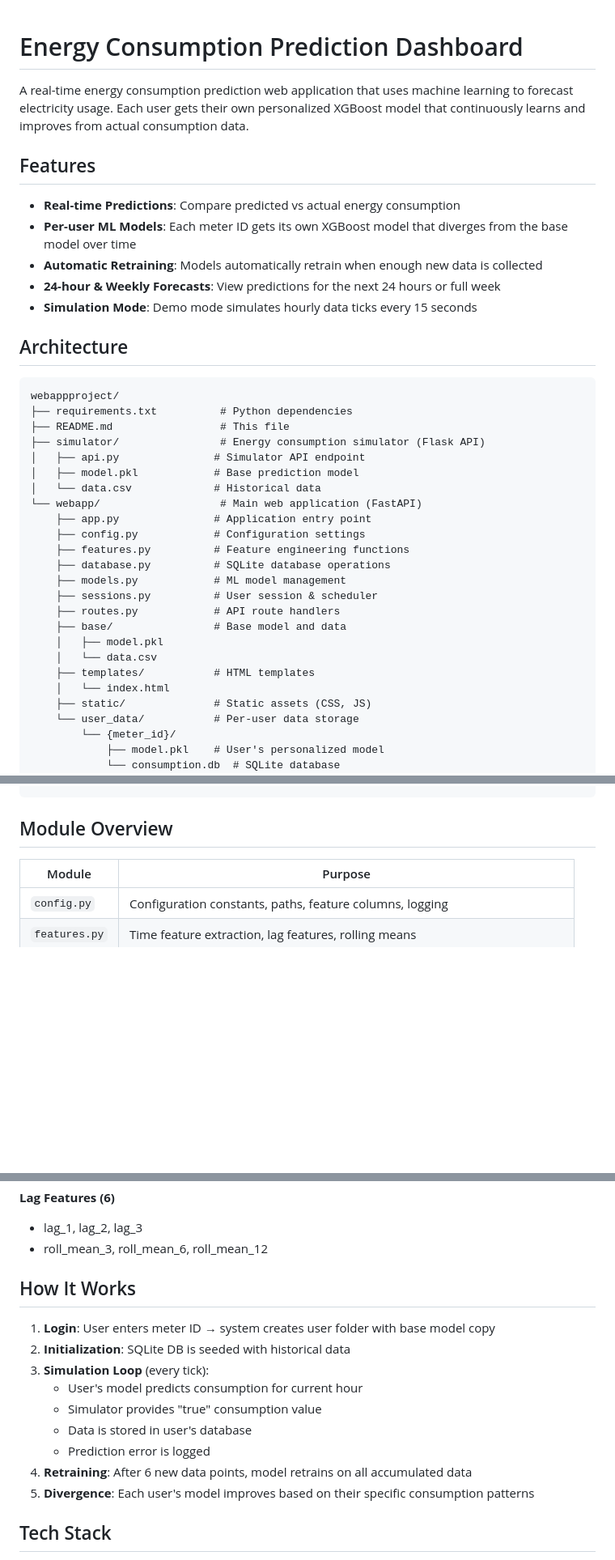
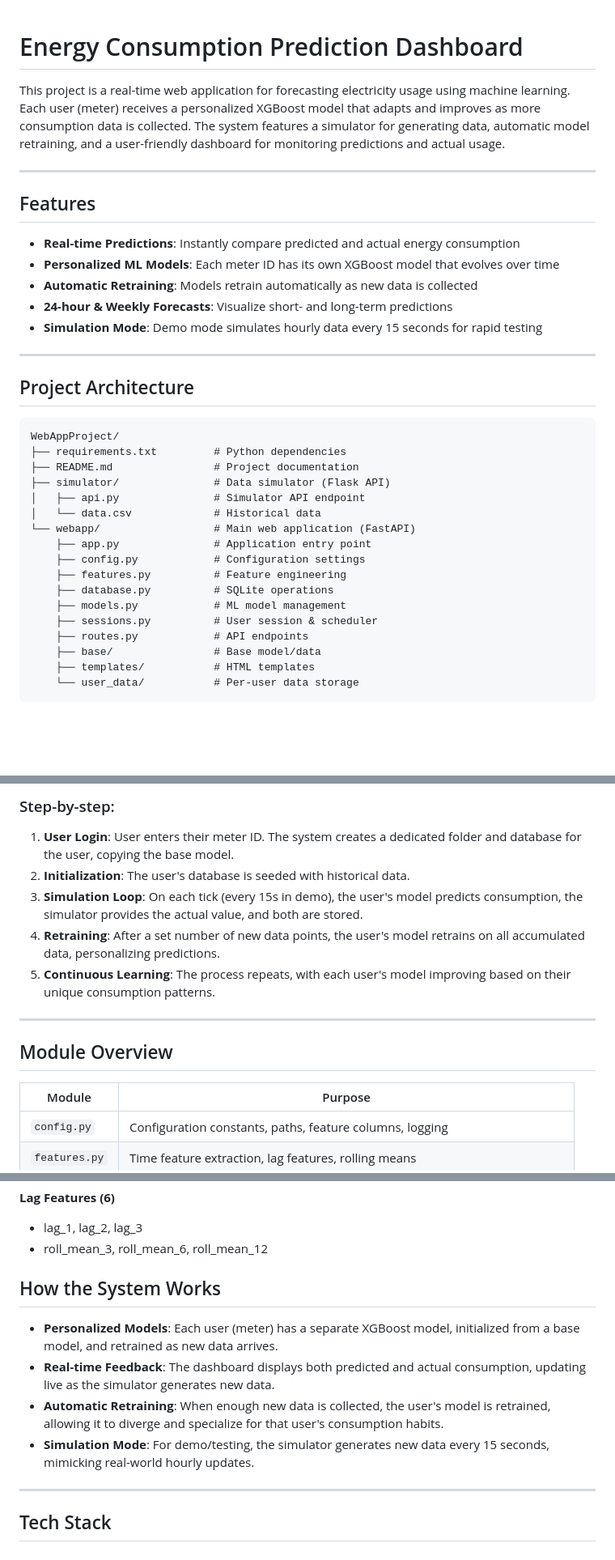
Before and after one commit to supdel66/Energy-Consumption-Dashboard, a Markdown page: README.md, 3 parts joined by grey strips. Shown at 81% size. Drawn GitHub-style; blank space fills up the shorter version.

````diff
--- a/README.md
+++ b/README.md
@@ -1,41 +1,40 @@
+
 # Energy Consumption Prediction Dashboard
 
-A real-time energy consumption prediction web application that uses machine learning to forecast electricity usage. Each user gets their own personalized XGBoost model that continuously learns and improves from actual consumption data.
+This project is a real-time web application for forecasting electricity usage using machine learning. Each user (meter) receives a personalized XGBoost model that adapts and improves as more consumption data is collected. The system features a simulator for generating data, automatic model retraining, and a user-friendly dashboard for monitoring predictions and actual usage.
+
+---
+
 
 ## Features
 
-- **Real-time Predictions**: Compare predicted vs actual energy consumption
-- **Per-user ML Models**: Each meter ID gets its own XGBoost model that diverges from the base model over time
-- **Automatic Retraining**: Models automatically retrain when enough new data is collected
-- **24-hour & Weekly Forecasts**: View predictions for the next 24 hours or full week
-- **Simulation Mode**: Demo mode simulates hourly data ticks every 15 seconds
+- **Real-time Predictions**: Instantly compare predicted and actual energy consumption
+- **Personalized ML Models**: Each meter ID has its own XGBoost model that evolves over time
+- **Automatic Retraining**: Models retrain automatically as new data is collected
+- **24-hour & Weekly Forecasts**: Visualize short- and long-term predictions
+- **Simulation Mode**: Demo mode simulates hourly data every 15 seconds for rapid testing
 
-## Architecture
+---
+
+
+## Project Architecture
 
 ```
-webappproject/
-├── requirements.txt          # Python dependencies
-├── README.md                 # This file
-├── simulator/                # Energy consumption simulator (Flask API)
+WebAppProject/
+├── requirements.txt         # Python dependencies
+├── README.md                # Project documentation
+├── simulator/               # Data simulator (Flask API)
 │   ├── api.py               # Simulator API endpoint
-│   ├── model.pkl            # Base prediction model
 │   └── data.csv             # Historical data
-└── webapp/                   # Main web application (FastAPI)
+└── webapp/                  # Main web application (FastAPI)
     ├── app.py               # Application entry point
     ├── config.py            # Configuration settings
-    ├── features.py          # Feature engineering functions
-    ├── database.py          # SQLite database operations
+    ├── features.py          # Feature engineering
+    ├── database.py          # SQLite operations
     ├── models.py            # ML model management
     ├── sessions.py          # User session & scheduler
-    ├── routes.py            # API route handlers
-    ├── base/                # Base model and data
-    │   ├── model.pkl
-    │   └── data.csv
+    ├── routes.py            # API endpoints
+    ├── base/                # Base model/data
     ├── templates/           # HTML templates
-    │   └── index.html
-    ├── static/              # Static assets (CSS, JS)
     └── user_data/           # Per-user data storage
-        └── {meter_id}/
-            ├── model.pkl    # User's personalized model
-            └── consumption.db  # SQLite database
 ```
@@ -42,3 +59,11 @@ webappproject/
+### Step-by-step:
+1. **User Login**: User enters their meter ID. The system creates a dedicated folder and database for the user, copying the base model.
+2. **Initialization**: The user's database is seeded with historical data.
+3. **Simulation Loop**: On each tick (every 15s in demo), the user's model predicts consumption, the simulator provides the actual value, and both are stored.
+4. **Retraining**: After a set number of new data points, the user's model retrains on all accumulated data, personalizing predictions.
+5. **Continuous Learning**: The process repeats, with each user's model improving based on their unique consumption patterns.
+
+---
 
 ## Module Overview
 
@@ -162,17 +187,15 @@ The model uses 26 features for prediction:
 - lag_1, lag_2, lag_3
 - roll_mean_3, roll_mean_6, roll_mean_12
 
-## How It Works
 
-1. **Login**: User enters meter ID → system creates user folder with base model copy
-2. **Initialization**: SQLite DB is seeded with historical data
-3. **Simulation Loop** (every tick):
-   - User's model predicts consumption for current hour
-   - Simulator provides "true" consumption value
-   - Data is stored in user's database
-   - Prediction error is logged
-4. **Retraining**: After 6 new data points, model retrains on all accumulated data
-5. **Divergence**: Each user's model improves based on their specific consumption patterns
+## How the System Works
+
+- **Personalized Models**: Each user (meter) has a separate XGBoost model, initialized from a base model, and retrained as new data arrives.
+- **Real-time Feedback**: The dashboard displays both predicted and actual consumption, updating live as the simulator generates new data.
+- **Automatic Retraining**: When enough new data is collected, the user's model is retrained, allowing it to diverge and specialize for that user's consumption habits.
+- **Simulation Mode**: For demo/testing, the simulator generates new data every 15 seconds, mimicking real-world hourly updates.
+
+---
 
 ## Tech Stack
 
````
Also changed, not shown: other parts of README.md (+18 -0 lines).
